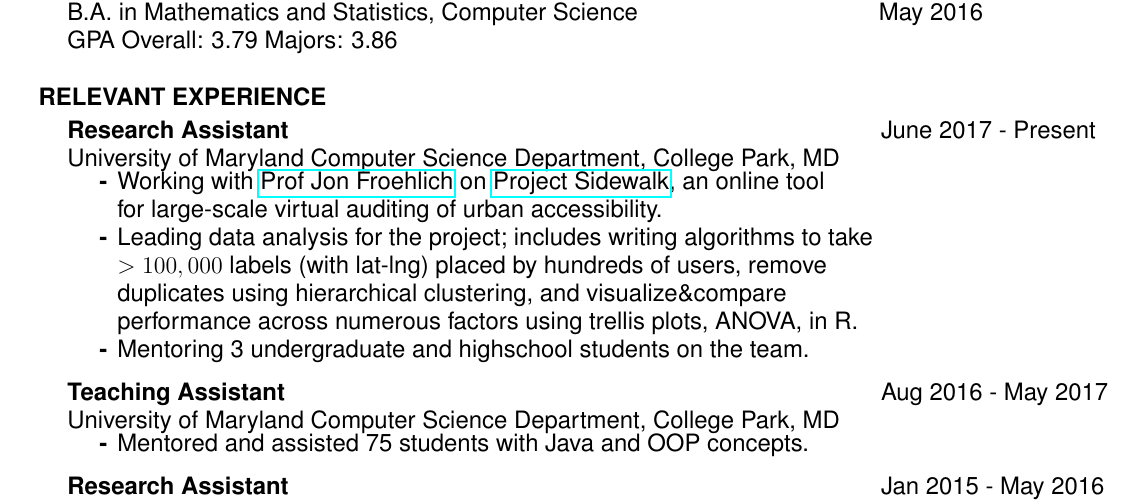
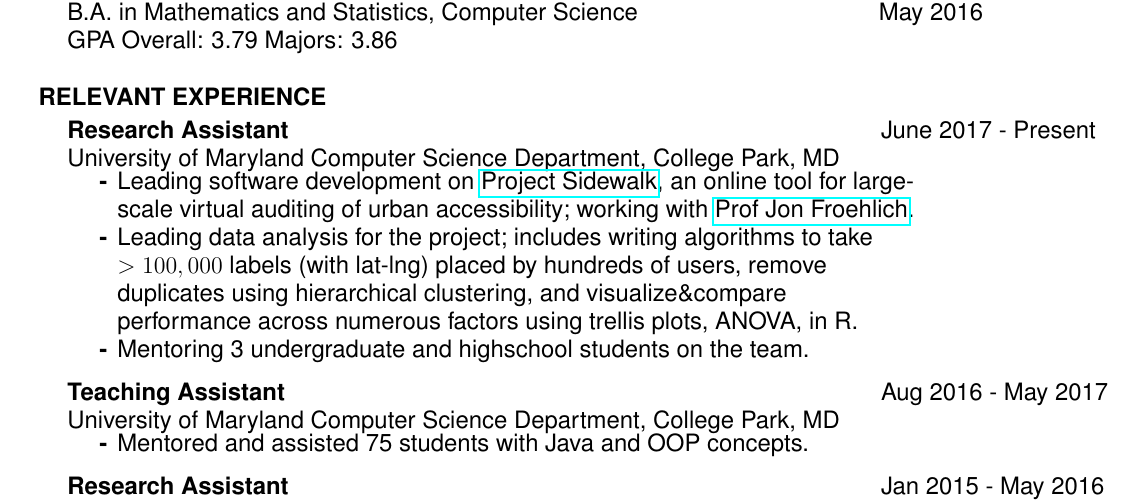
Before and after one commit to misaugstad/Resume, a LaTeX CV (MichaelSaugstadResume.tex): part of the page, cut so that both start at the same text. Compiled offline with pdfLaTeX.

Commit message:
updated wording for Project Sidewalk

```diff
--- a/MichaelSaugstadResume.tex
+++ b/MichaelSaugstadResume.tex
@@ -63,13 +63,14 @@
     \vspace{-24pt}      % suppress blank line after tabbing
     \begin{list}{\bf{-}}{}
       \setlength{\itemsep}{-2pt}
-      \item Working with \href{http://www.cs.umd.edu/~jonf/}{Prof Jon Froehlich} on
-      \href{http://sidewalk.umiacs.umd.edu/}{Project Sidewalk}, an online tool\\ for large-scale
-      virtual auditing of urban accessibility.
-      \item Leading data analysis for the project; includes writing algorithms to take \\$>100,000$ labels (with lat-lng)
-      placed by hundreds of users, remove \\duplicates using hierarchical clustering,
-            and visualize\&compare \\performance across numerous factors using
-            trellis plots, ANOVA, in R.
+      \item Leading software development on
+            \href{http://sidewalk.umiacs.umd.edu/}{Project Sidewalk}, an online tool for large-\\
+            scale virtual auditing of urban accessibility; working with
+            \href{http://www.cs.umd.edu/~jonf/}{Prof Jon Froehlich}.
+      \item Leading data analysis for the project; includes writing algorithms to take \\$>100,000$
+            labels (with lat-lng) placed by hundreds of users, remove \\duplicates using
+            hierarchical clustering, and visualize\&compare \\performance across numerous factors
+            using trellis plots, ANOVA, in R.
       \item Mentoring 3 undergraduate and highschool students on the team.
     \end{list}
 
```
Also changed, not shown: MichaelSaugstadResume.pdf.
